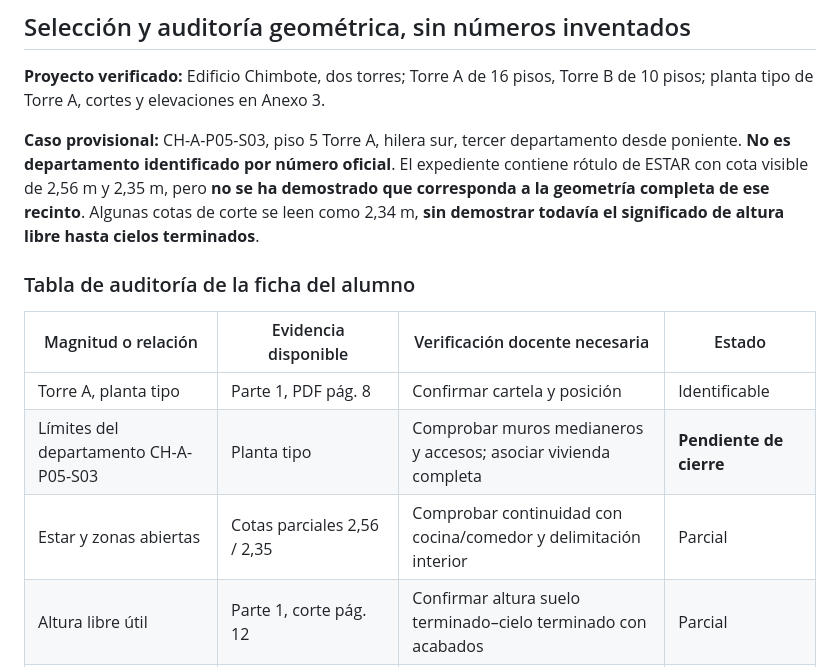
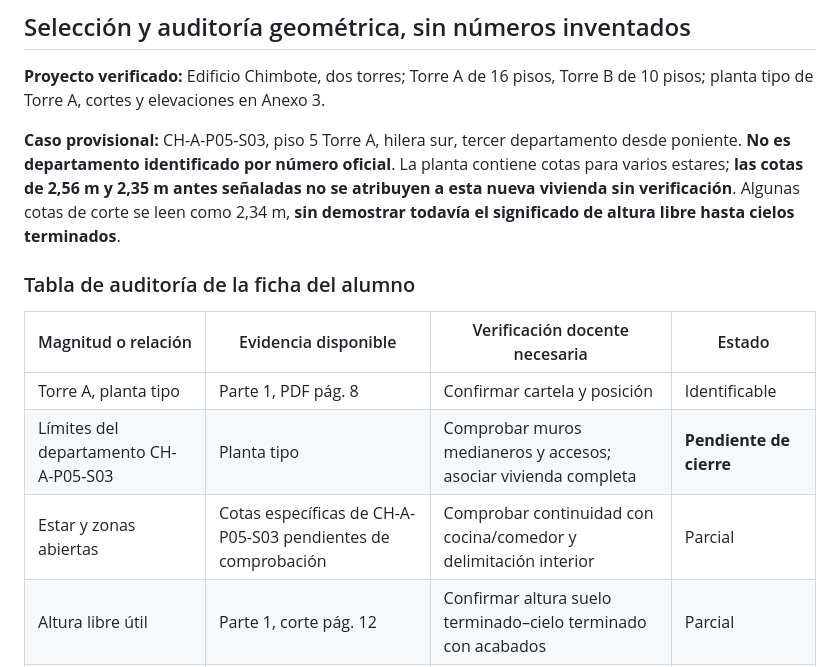
Before and after one commit to maaraos-coder/lab-aereo-clase-1-refactor, a Markdown page: docs/curso5_lab2_chimbote_pauta_docente.md, the part around the change. Rendered like a GitHub page.

Commit message:
Remove unverified living room dimensions from selected south-row apartment

```diff
--- a/docs/curso5_lab2_chimbote_pauta_docente.md
+++ b/docs/curso5_lab2_chimbote_pauta_docente.md
@@ -3,14 +3,14 @@
 
 **Proyecto verificado:** Edificio Chimbote, dos torres; Torre A de 16 pisos, Torre B de 10 pisos; planta tipo de Torre A, cortes y elevaciones en Anexo 3.
 
-**Caso provisional:** CH-A-P05-S03, piso 5 Torre A, hilera sur, tercer departamento desde poniente. **No es departamento identificado por número oficial**. El expediente contiene rótulo de ESTAR con cota visible de 2,56 m y 2,35 m, pero **no se ha demostrado que corresponda a la geometría completa de ese recinto**. Algunas cotas de corte se leen como 2,34 m, **sin demostrar todavía el significado de altura libre hasta cielos terminados**.
+**Caso provisional:** CH-A-P05-S03, piso 5 Torre A, hilera sur, tercer departamento desde poniente. **No es departamento identificado por número oficial**. La planta contiene cotas para varios estares; **las cotas de 2,56 m y 2,35 m antes señaladas no se atribuyen a esta nueva vivienda sin verificación**. Algunas cotas de corte se leen como 2,34 m, **sin demostrar todavía el significado de altura libre hasta cielos terminados**.
 
 ### Tabla de auditoría de la ficha del alumno
 | Magnitud o relación | Evidencia disponible | Verificación docente necesaria | Estado |
 |---|---|---|---|
 | Torre A, planta tipo | Parte 1, PDF pág. 8 | Confirmar cartela y posición | Identificable |
 | Límites del departamento CH-A-P05-S03 | Planta tipo | Comprobar muros medianeros y accesos; asociar vivienda completa | **Pendiente de cierre** |
-| Estar y zonas abiertas | Cotas parciales 2,56 / 2,35 | Comprobar continuidad con cocina/comedor y delimitación interior | Parcial |
+| Estar y zonas abiertas | Cotas específicas de CH-A-P05-S03 pendientes de comprobación | Comprobar continuidad con cocina/comedor y delimitación interior | Parcial |
 | Altura libre útil | Parte 1, corte pág. 12 | Confirmar altura suelo terminado–cielo terminado con acabados | Parcial |
 | Medianero entre unidades | Planta | Seleccionar recintos efectivos y longitud; excluir tabiques internos | Pendiente |
 | Entrepiso repetido | Planta tipo | Verificar proyección exacta de habitaciones del piso superior | Parcial |
```
